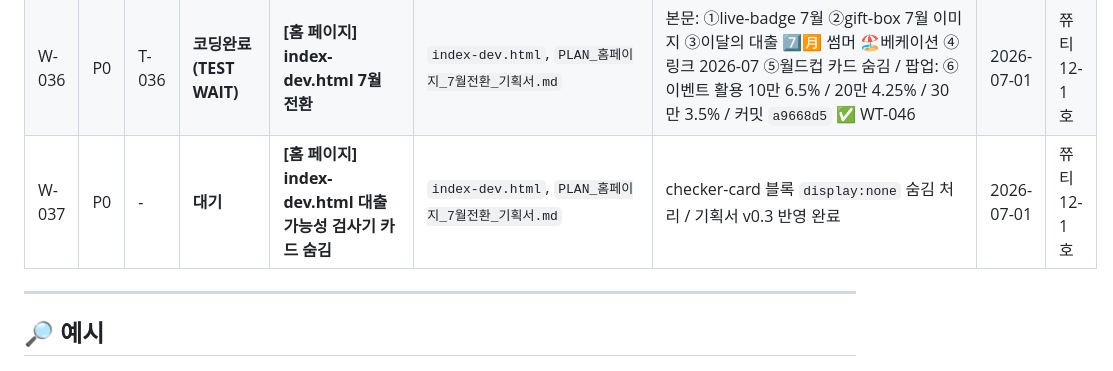
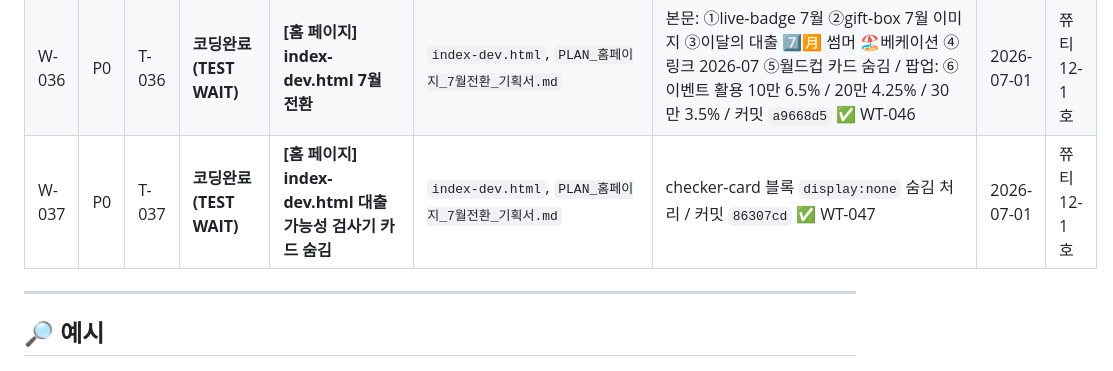
Before and after one commit to sirjuseyo/monthly-loan, a Markdown page: project-docs/00_core_ops/TODO_BOARD_클로드코드_쮸티12-1호.md, the part around the change. GitHub-like rendering.

```diff
--- a/project-docs/00_core_ops/TODO_BOARD_클로드코드_쮸티12-1호.md
+++ b/project-docs/00_core_ops/TODO_BOARD_클로드코드_쮸티12-1호.md
@@ -443,7 +443,7 @@ git checkout -b feature/T-001-jun-loan-landing
 | W-034 | P0 | T-034 | **테스트 완료(DONE)** `6d7015c` | **[7월 기획서 + index-dev.html] 🔍 비교하세요. 섹션 이벤트 대출 이포→원리포 + 원금 미션 재계산** | `2026-07/index-dev.html`, `2026-07/PLAN_7월_썸머베케이션대출_기획서.md` | 비교 테이블 10만~50만 이벤트 대출 행: ①상환 방식 이포→원리포 ②원금 미션 감면→포인트(1%) ③합계 재계산(10만 6,500 / 20만 8,500 / 30만 10,500 / 50만 14,500포) / 기획서 v0.7 반영 완료 ✅ WT-044 | 2026-07-01 | 쮸티12-1호 |
 | W-035 | P0 | T-035 | **테스트 완료(DONE)** `2b598b7` | **[7월 기획서 + index-dev.html] 신청 절차 예시 ❸ 원금 미션 감면→원금 미션(1%) 수정** | `2026-07/index-dev.html`, `2026-07/PLAN_7월_썸머베케이션대출_기획서.md` | 예시 ❸ 문구: `원금 미션 감면 + 이자 미션(1%) 필수` → `원금 미션(1%) + 이자 미션(1%) 필수` / 기획서 v0.8 반영 완료 ✅ WT-045 | 2026-07-01 | 쮸티12-1호 |
 | W-036 | P0 | T-036 | **코딩완료(TEST WAIT)** | **[홈 페이지] index-dev.html 7월 전환** | `index-dev.html`, `PLAN_홈페이지_7월전환_기획서.md` | 본문: ①live-badge 7월 ②gift-box 7월 이미지 ③이달의 대출 7️⃣🈷️ 썸머 🏖️베케이션 ④링크 2026-07 ⑤월드컵 카드 숨김 / 팝업: ⑥이벤트 활용 10만 6.5% / 20만 4.25% / 30만 3.5% / 커밋 `a9668d5` ✅ WT-046 | 2026-07-01 | 쮸티12-1호 |
-| W-037 | P0 | - | **대기** | **[홈 페이지] index-dev.html 대출 가능성 검사기 카드 숨김** | `index-dev.html`, `PLAN_홈페이지_7월전환_기획서.md` | checker-card 블록 `display:none` 숨김 처리 / 기획서 v0.3 반영 완료 | 2026-07-01 | 쮸티12-1호 |
+| W-037 | P0 | T-037 | **코딩완료(TEST WAIT)** | **[홈 페이지] index-dev.html 대출 가능성 검사기 카드 숨김** | `index-dev.html`, `PLAN_홈페이지_7월전환_기획서.md` | checker-card 블록 `display:none` 숨김 처리 / 커밋 `86307cd` ✅ WT-047 | 2026-07-01 | 쮸티12-1호 |
 
 
 
```
Also changed, not shown: project-docs/00_core_ops/WORK_THROUGH_클로드코드_쮸티12-1호.md (+15 -0 lines).
